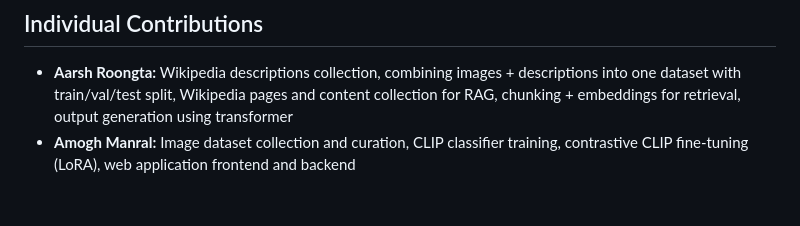
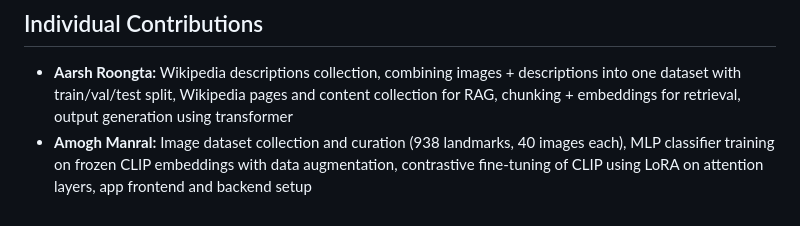
Before and after one commit to amoghmanral/landmarks, a Markdown page: README.md, the part around the change. GitHub-like rendering.

```diff
--- a/README.md
+++ b/README.md
@@ -91,4 +91,4 @@ The application will automatically:
 ## Individual Contributions
 
 - **Aarsh Roongta:** Wikipedia descriptions collection, combining images + descriptions into one dataset with train/val/test split, Wikipedia pages and content collection for RAG, chunking + embeddings for retrieval, output generation using transformer
-- **Amogh Manral:** Image dataset collection and curation, CLIP classifier training, contrastive CLIP fine-tuning (LoRA), web application frontend and backend
+- **Amogh Manral:** Image dataset collection and curation (938 landmarks, 40 images each), MLP classifier training on frozen CLIP embeddings with data augmentation, contrastive fine-tuning of CLIP using LoRA on attention layers, app frontend and backend setup
```
